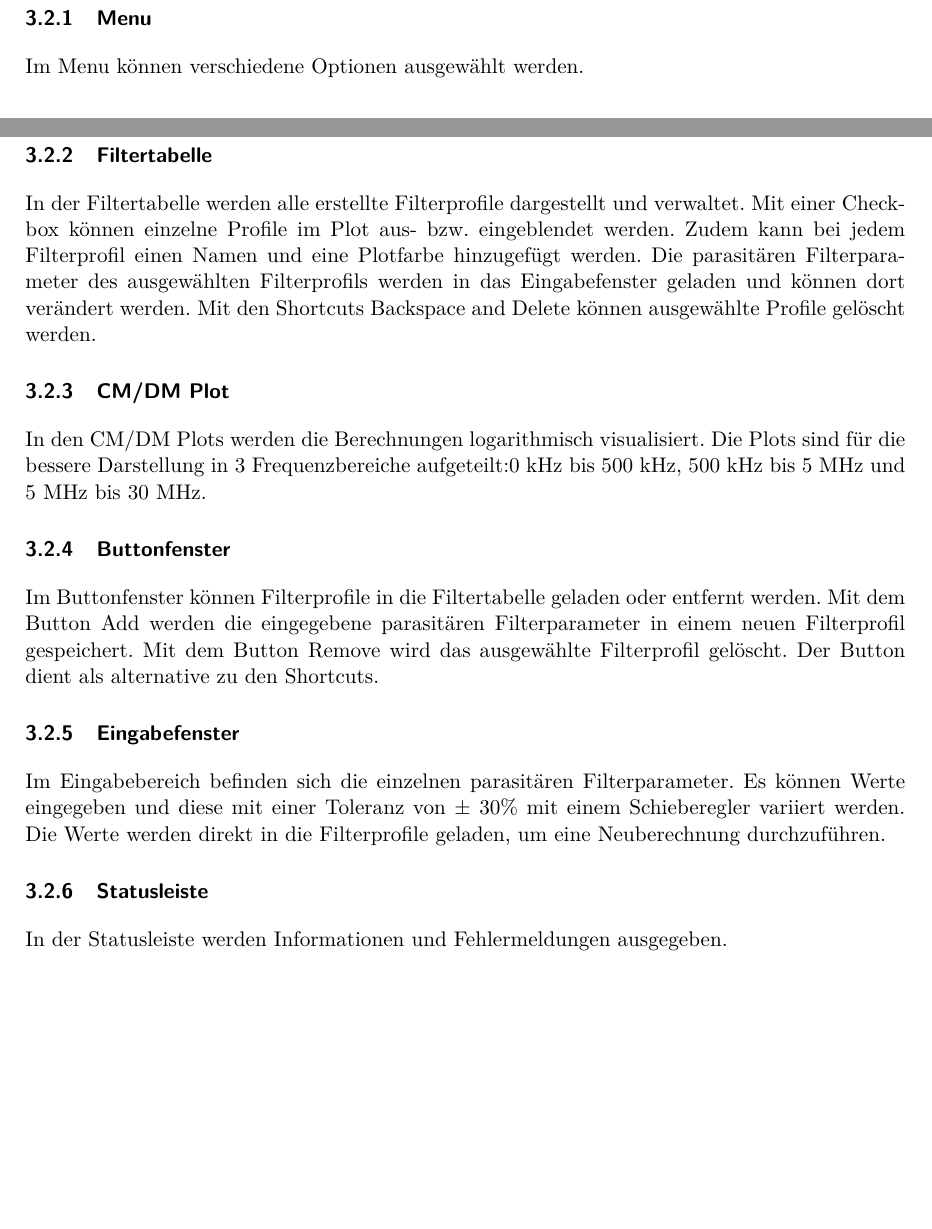
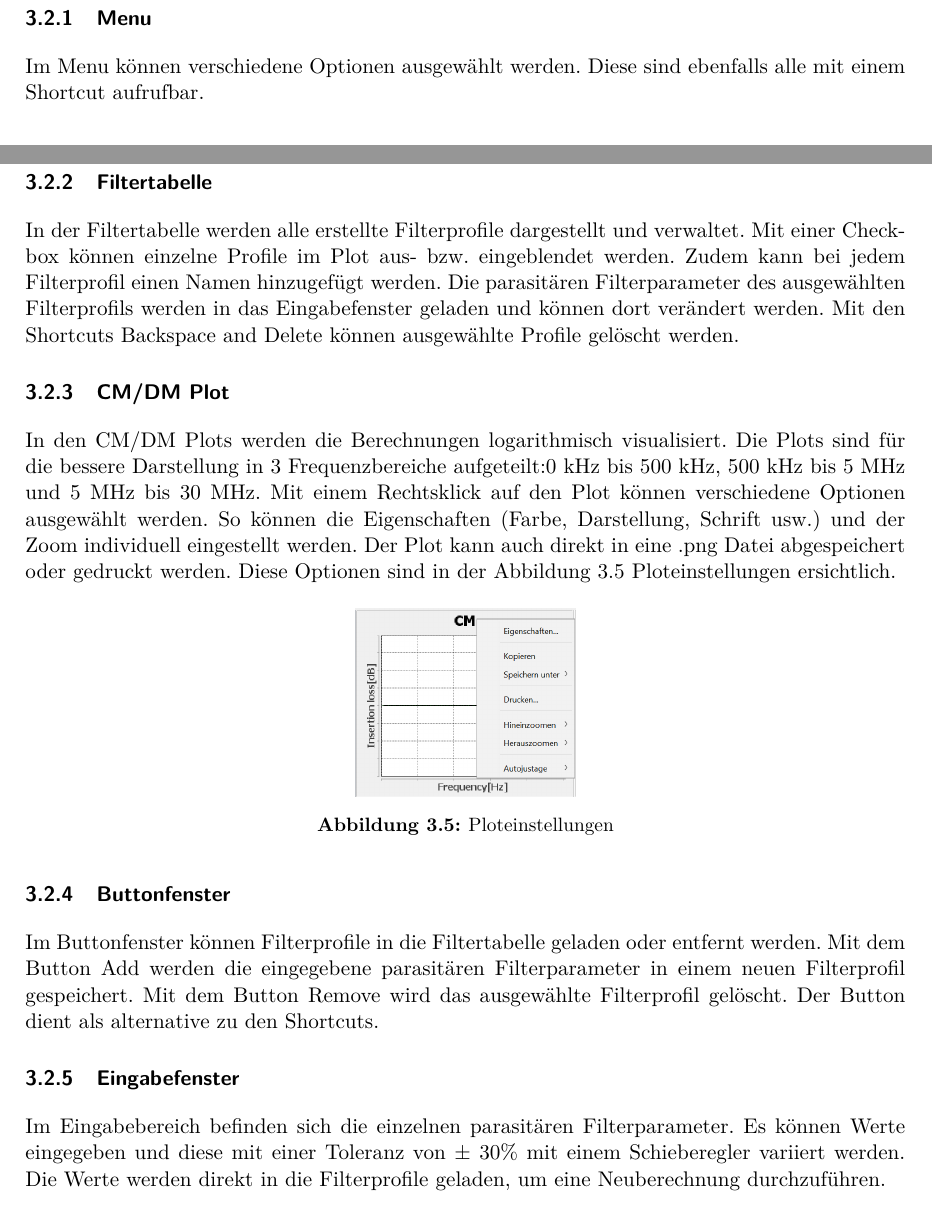
Before and after one commit to Swissmade41/EMI-Filter, a LaTeX document (PflichtenheftTech/Pflichtenheft.tex, which reads PflichtenheftTech/sections/3_Softwarekonzept/Softwarekonzept.tex): two parts of pages 9 and 10 of 15, joined at a grey line, cut so that both start at the same text, the shorter picture padded with empty space. Compiled offline with pdfLaTeX.

Commit message:
Update Softwarekonzept.tex
GUI Beschreibunng angepasst

```diff
--- a/PflichtenheftTech/sections/3_Softwarekonzept/Softwarekonzept.tex
+++ b/PflichtenheftTech/sections/3_Softwarekonzept/Softwarekonzept.tex
@@ -21,7 +21,7 @@ Die GUI wird in 6 Teilbereiche aufgeteilt: Menu, Filtertabelle, CM/DM Plot, Butt
 
 \subsubsection{Menu} \label{subsubsec:menu}
 
-Im Menu können verschiedene Optionen ausgewählt werden.
+Im Menu können verschiedene Optionen ausgewählt werden. Diese sind ebenfalls alle mit einem Shortcut aufrufbar.
 \bigskip
 
 \paragraph{File} \label{para:file}
@@ -62,11 +62,18 @@ Im Menupunkt "Help" können die beiden CM- und DM äquivalenten Schaltungsmodell
 
 \subsubsection{Filtertabelle} \label{subsubsec:filtertabelle}
 
-In der Filtertabelle werden alle erstellte Filterprofile dargestellt und verwaltet. Mit einer Checkbox können einzelne Profile im Plot aus- bzw. eingeblendet werden. Zudem kann bei jedem Filterprofil einen Namen und eine Plotfarbe hinzugefügt werden. Die parasitären Filterparameter des ausgewählten Filterprofils werden in das Eingabefenster geladen und können dort verändert werden. Mit den Shortcuts Backspace and Delete können ausgewählte Profile gelöscht werden.
+In der Filtertabelle werden alle erstellte Filterprofile dargestellt und verwaltet. Mit einer Checkbox können einzelne Profile im Plot aus- bzw. eingeblendet werden. Zudem kann bei jedem Filterprofil einen Namen hinzugefügt werden. Die parasitären Filterparameter des ausgewählten Filterprofils werden in das Eingabefenster geladen und können dort verändert werden. Mit den Shortcuts Backspace and Delete können ausgewählte Profile gelöscht werden.
 
 \subsubsection{CM/DM Plot} \label{subsubsec:CM_DMplot}
 
-In den CM/DM Plots werden die Berechnungen logarithmisch visualisiert. Die Plots sind für die bessere Darstellung in 3 Frequenzbereiche aufgeteilt:0 kHz bis 500 kHz, 500 kHz bis 5 MHz und 5 MHz bis 30 MHz.
+In den CM/DM Plots werden die Berechnungen logarithmisch visualisiert. Die Plots sind für die bessere Darstellung in 3 Frequenzbereiche aufgeteilt:0 kHz bis 500 kHz, 500 kHz bis 5 MHz und 5 MHz bis 30 MHz. Mit einem Rechtsklick auf den Plot können verschiedene Optionen ausgewählt werden. So können die Eigenschaften (Farbe, Darstellung, Schrift usw.) und der Zoom individuell eingestellt werden. Der Plot kann auch direkt in eine .png Datei abgespeichert oder gedruckt werden. Diese Optionen sind in der Abbildung \ref{fig:PlotSettings} \nameref{fig:PlotSettings} ersichtlich.
+
+\begin{figure}[H]
+	\centering
+	\includegraphics[width=4cm]{PlotSettings.png}
+	\caption{Ploteinstellungen}
+	\label{fig:PlotSettings}
+\end{figure}
 
 \subsubsection{Buttonfenster} \label{subsubsec:buttonfenster}
 
@@ -75,10 +82,6 @@ Im Buttonfenster können Filterprofile in die Filtertabelle geladen oder entfern
 \subsubsection{Eingabefenster} \label{subsubsec:eingabefenster}
 
 Im Eingabebereich befinden sich die einzelnen parasitären Filterparameter. Es können Werte eingegeben und diese mit einer Toleranz von ± 30\% mit einem Schieberegler variiert werden. Die Werte werden direkt in die Filterprofile geladen, um eine Neuberechnung durchzuführen.
-
-\subsubsection{Statusleiste} \label{subsubsec:statusleiste}
-
-In der Statusleiste werden Informationen und Fehlermeldungen ausgegeben.
 
 \newpage
 
```
Also changed, not shown: PflichtenheftTech/sections/3_Softwarekonzept/Softwarekonzept.tex (18 more changed lines).
